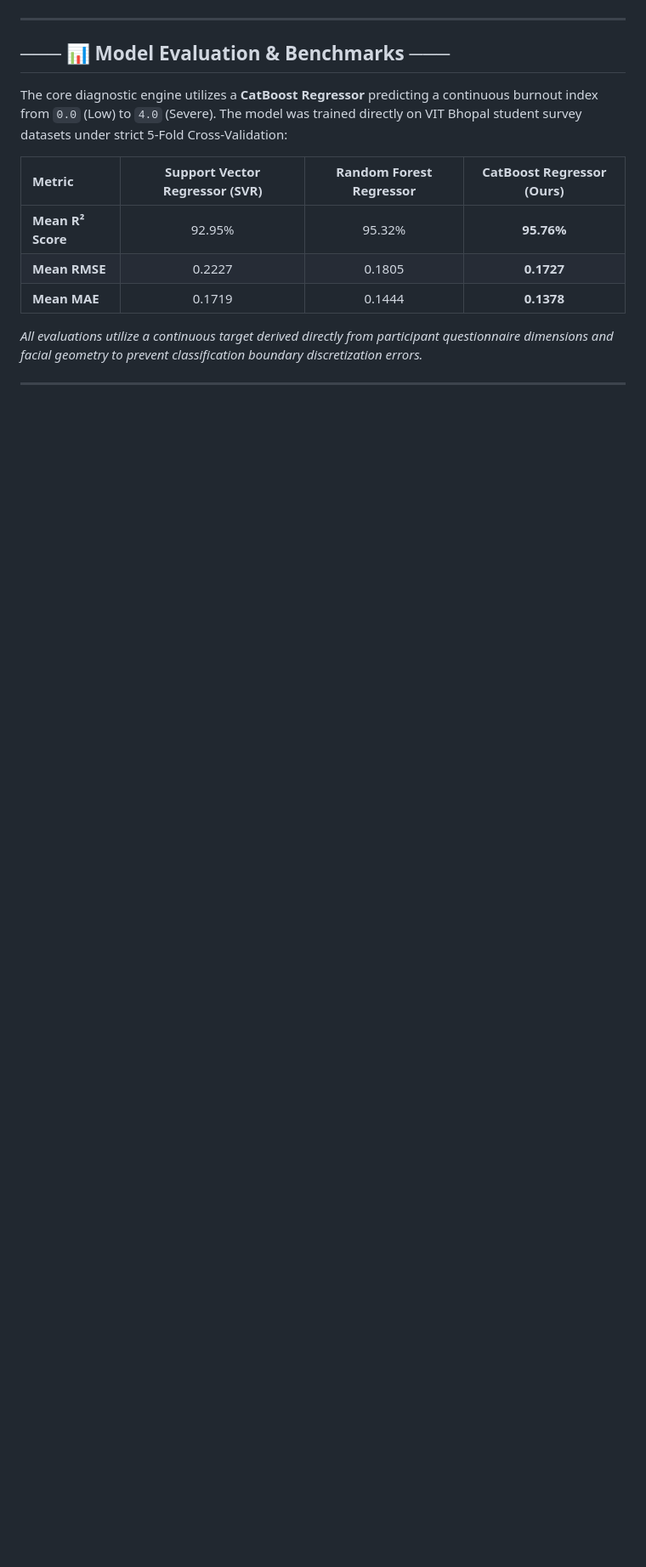
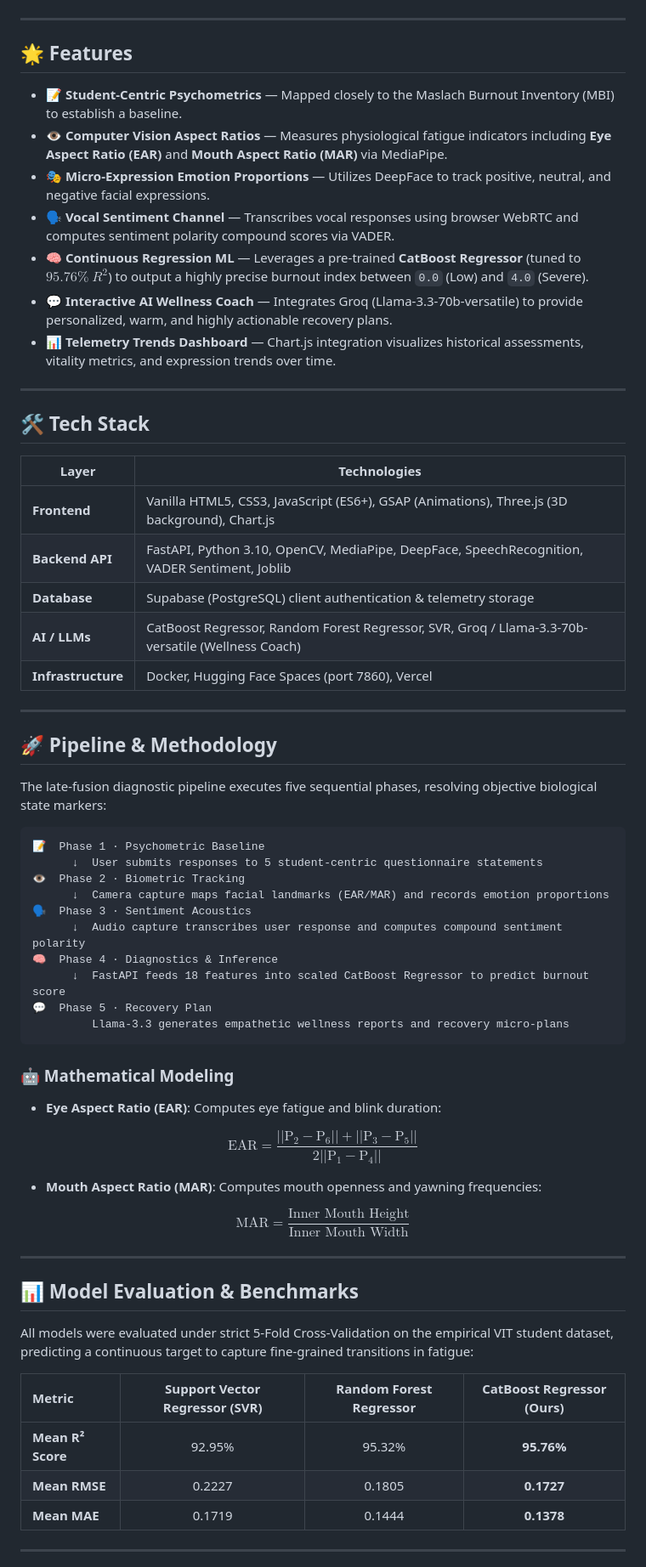
Before and after one commit to kritika-ghosh/MindHaven, a Markdown page: README.md, the part around one of its changes. Shown at 85% size. Rendered like a GitHub page; blank space fills up the shorter version.

````diff
--- a/README.md
+++ b/README.md
@@ -52,9 +32,62 @@ Captures verbal responses using the browser's WebRTC API and AudioContext. It tr
 
 ---
 
-## ─── 📊 Model Evaluation & Benchmarks ───
+## 🌟 Features
 
-The core diagnostic engine utilizes a **CatBoost Regressor** predicting a continuous burnout index from `0.0` (Low) to `4.0` (Severe). The model was trained directly on VIT Bhopal student survey datasets under strict 5-Fold Cross-Validation:
+- 📝 **Student-Centric Psychometrics** — Mapped closely to the Maslach Burnout Inventory (MBI) to establish a baseline.
+- 👁️ **Computer Vision Aspect Ratios** — Measures physiological fatigue indicators including **Eye Aspect Ratio (EAR)** and **Mouth Aspect Ratio (MAR)** via MediaPipe.
+- 🎭 **Micro-Expression Emotion Proportions** — Utilizes DeepFace to track positive, neutral, and negative facial expressions.
+- 🗣️ **Vocal Sentiment Channel** — Transcribes vocal responses using browser WebRTC and computes sentiment polarity compound scores via VADER.
+- 🧠 **Continuous Regression ML** — Leverages a pre-trained **CatBoost Regressor** (tuned to $95.76\%$ $R^2$) to output a highly precise burnout index between `0.0` (Low) and `4.0` (Severe).
+- 💬 **Interactive AI Wellness Coach** — Integrates Groq (Llama-3.3-70b-versatile) to provide personalized, warm, and highly actionable recovery plans.
+- 📊 **Telemetry Trends Dashboard** — Chart.js integration visualizes historical assessments, vitality metrics, and expression trends over time.
+
+---
+
+## 🛠️ Tech Stack
+
+| Layer | Technologies |
+|---|---|
+| **Frontend** | Vanilla HTML5, CSS3, JavaScript (ES6+), GSAP (Animations), Three.js (3D background), Chart.js |
+| **Backend API** | FastAPI, Python 3.10, OpenCV, MediaPipe, DeepFace, SpeechRecognition, VADER Sentiment, Joblib |
+| **Database** | Supabase (PostgreSQL) client authentication & telemetry storage |
+| **AI / LLMs** | CatBoost Regressor, Random Forest Regressor, SVR, Groq / Llama-3.3-70b-versatile (Wellness Coach) |
+| **Infrastructure** | Docker, Hugging Face Spaces (port 7860), Vercel |
+
+---
+
+## 🚀 Pipeline & Methodology
+
+The late-fusion diagnostic pipeline executes five sequential phases, resolving objective biological state markers:
+
+```
+📝  Phase 1 · Psychometric Baseline
+      ↓  User submits responses to 5 student-centric questionnaire statements
+👁️  Phase 2 · Biometric Tracking
+      ↓  Camera capture maps facial landmarks (EAR/MAR) and records emotion proportions
+🗣️  Phase 3 · Sentiment Acoustics
+      ↓  Audio capture transcribes user response and computes compound sentiment polarity
+🧠  Phase 4 · Diagnostics & Inference
+      ↓  FastAPI feeds 18 features into scaled CatBoost Regressor to predict burnout score
+💬  Phase 5 · Recovery Plan
+         Llama-3.3 generates empathetic wellness reports and recovery micro-plans
+```
+
+### 🤖 Mathematical Modeling
+
+*   **Eye Aspect Ratio (EAR)**: Computes eye fatigue and blink duration:
+
+$$\text{EAR} = \frac{||\text{P}_2 - \text{P}_6|| + ||\text{P}_3 - \text{P}_5||}{2 ||\text{P}_1 - \text{P}_4||}$$
+
+*   **Mouth Aspect Ratio (MAR)**: Computes mouth openness and yawning frequencies:
+
+$$\text{MAR} = \frac{\text{Inner Mouth Height}}{\text{Inner Mouth Width}}$$
+
+---
+
+## 📊 Model Evaluation & Benchmarks
+
+All models were evaluated under strict 5-Fold Cross-Validation on the empirical VIT student dataset, predicting a continuous target to capture fine-grained transitions in fatigue:
 
 | Metric | Support Vector Regressor (SVR) | Random Forest Regressor | CatBoost Regressor (Ours) |
 | :--- | :---: | :---: | :---: |
@@ -62,7 +95,5 @@ The core diagnostic engine utilizes a **CatBoost Regressor** predicting a contin
 | **Mean RMSE** | 0.2227 | 0.1805 | **0.1727** |
 | **Mean MAE** | 0.1719 | 0.1444 | **0.1378** |
 
-*All evaluations utilize a continuous target derived directly from participant questionnaire dimensions and facial geometry to prevent classification boundary discretization errors.*
-
 ---
 
````
Also changed, not shown: other parts of README.md (+130 -93 lines).
